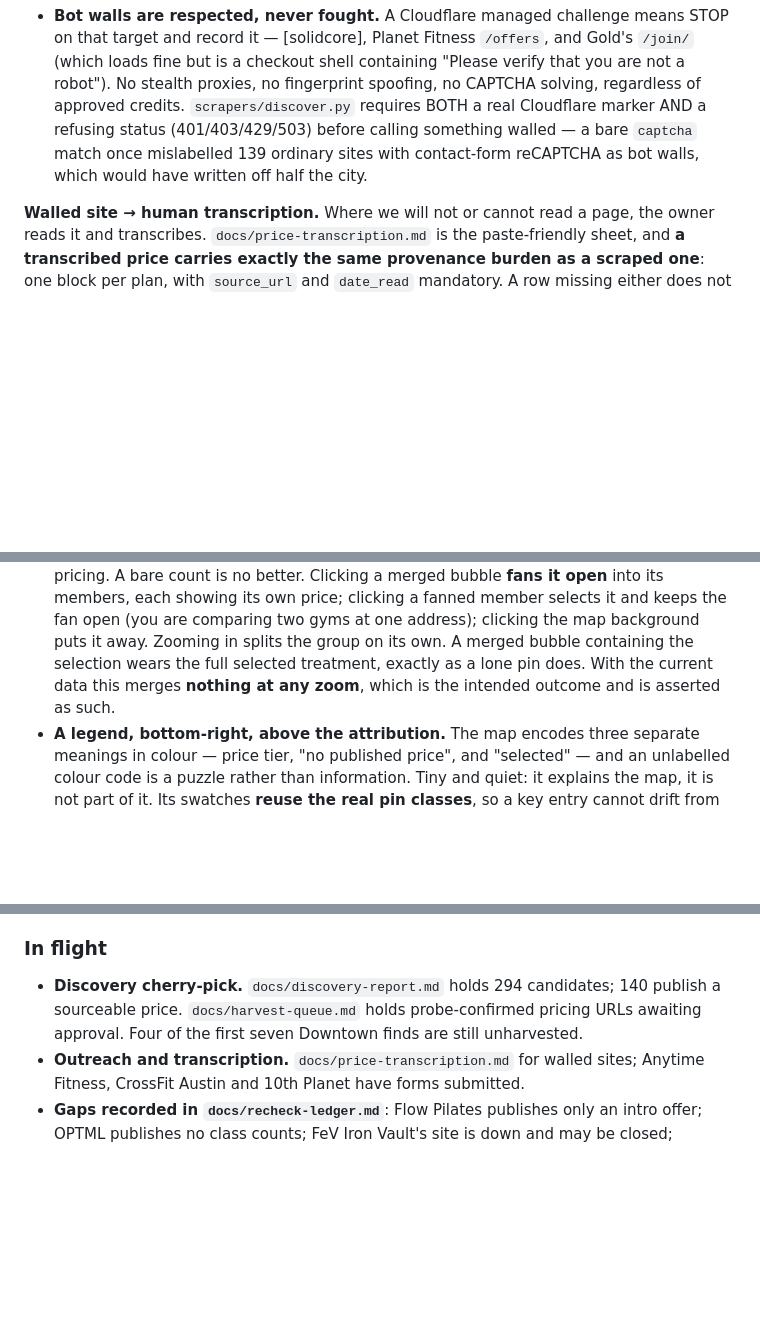
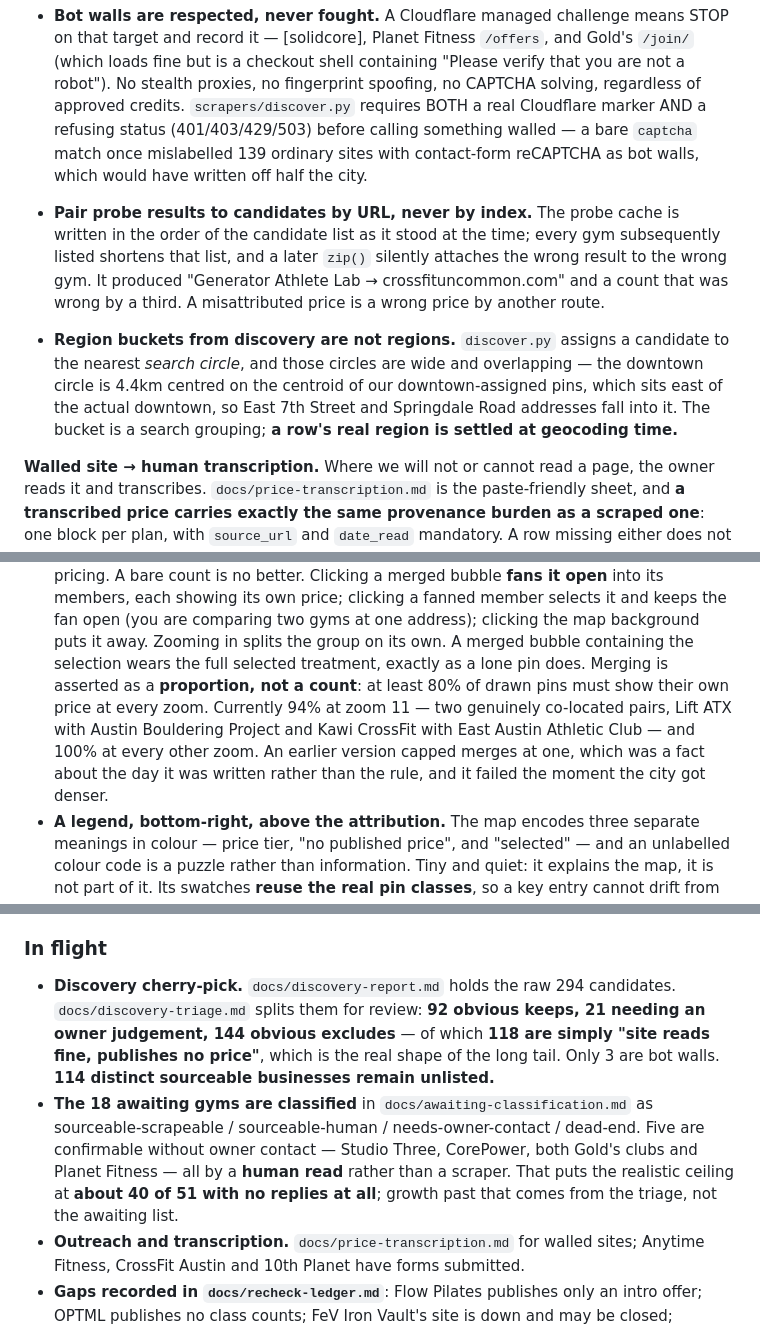
Before and after one commit to NoobBuilding/austingymprices, a Markdown page: CLAUDE.md, 3 parts joined by grey strips. Rendered like a GitHub page; blank space fills up the shorter version.

Commit message:
docs: update the context anchor
Brings CLAUDE.md level with the last three commits.

- Ledger 49/31 -> 51/35, and §1 now records the two owner-approved exclusions
  (FeV Iron Vault gone dark, Rumble outside every region circle) alongside the
  pre-opening and pure-PT precedents.
- §9 in-flight replaces a wrong claim of mine ("four of the first seven Downtown
  finds are still unharvested" — all seven were harvested) with the triage
  numbers: 92 keeps, 21 judgement calls, 144 excludes, 118 of which are simply
  sites that publish no price. 114 distinct sourceable businesses remain
  unlisted, and the realistic ceiling without a single reply is about 40 of 51.
- §6 gains two lessons that are wrong-number risks by another route: pair probe
  results to candidates by URL and never by index, because the cache drifts as
  gyms get listed and a zip() misattributes results silently; and discovery
  region buckets are search groupings, not regions — the downtown circle is
  4.4km centred east of downtown, so a row's real region is settled at
  geocoding time.
- The map contract now states the merge rule as a proportion (>=80% of pins
  showing their own price at every zoom) rather than the old count-of-one, with
  the reason the count was wrong.
- §7 lists the two new review documents.

Co-Authored-By: Claude Opus 5 (1M context) <noreply@anthropic.com>

```diff
--- a/CLAUDE.md
+++ b/CLAUDE.md
@@ -520,6 +526,17 @@ OpenGraph tags. Gym pages are the long-tail acquisition strategy — treat them
   match once mislabelled 139 ordinary sites with contact-form reCAPTCHA as bot walls,
   which would have written off half the city.
 
+- **Pair probe results to candidates by URL, never by index.** The probe cache is written
+  in the order of the candidate list as it stood at the time; every gym subsequently
+  listed shortens that list, and a later `zip()` silently attaches the wrong result to the
+  wrong gym. It produced "Generator Athlete Lab → crossfituncommon.com" and a count that
+  was wrong by a third. A misattributed price is a wrong price by another route.
+- **Region buckets from discovery are not regions.** `discover.py` assigns a candidate to
+  the nearest *search circle*, and those circles are wide and overlapping — the downtown
+  circle is 4.4km centred on the centroid of our downtown-assigned pins, which sits east
+  of the actual downtown, so East 7th Street and Springdale Road addresses fall into it.
+  The bucket is a search grouping; **a row's real region is settled at geocoding time.**
+
 **Walled site → human transcription.** Where we will not or cannot read a page, the owner
 reads it and transcribes. `docs/price-transcription.md` is the paste-friendly sheet, and
 **a transcribed price carries exactly the same provenance burden as a scraped one**: one
@@ -778,8 +797,13 @@ share a mechanism.
      are comparing two gyms at one address); clicking the map background puts it
      away. Zooming in splits the group on its own. A merged bubble containing the
      selection wears the full selected treatment, exactly as a lone pin does.
-     With the current data this merges **nothing at any zoom**, which is the
-     intended outcome and is asserted as such.
+     Merging is asserted as a **proportion, not a count**: at least 80% of drawn
+     pins must show their own price at every zoom. Currently 94% at zoom 11 —
+     two genuinely co-located pairs, Lift ATX with Austin Bouldering Project and
+     Kawi CrossFit with East Austin Athletic Club — and 100% at every other zoom.
+     An earlier version capped merges at one, which was a fact about the day it
+     was written rather than the rule, and it failed the moment the city got
+     denser.
    - **A legend, bottom-right, above the attribution.** The map encodes three
      separate meanings in colour — price tier, "no published price", and
      "selected" — and an unlabelled colour code is a puzzle rather than
@@ -824,9 +848,17 @@ share a mechanism.
      do not get to set the frame.
 ### In flight
 
-- **Discovery cherry-pick.** `docs/discovery-report.md` holds 294 candidates; 140 publish
-  a sourceable price. `docs/harvest-queue.md` holds probe-confirmed pricing URLs awaiting
-  approval. Four of the first seven Downtown finds are still unharvested.
+- **Discovery cherry-pick.** `docs/discovery-report.md` holds the raw 294 candidates.
+  `docs/discovery-triage.md` splits them for review: **92 obvious keeps, 21 needing an
+  owner judgement, 144 obvious excludes** — of which **118 are simply "site reads fine,
+  publishes no price"**, which is the real shape of the long tail. Only 3 are bot walls.
+  **114 distinct sourceable businesses remain unlisted.**
+- **The 18 awaiting gyms are classified** in `docs/awaiting-classification.md` as
+  sourceable-scrapeable / sourceable-human / needs-owner-contact / dead-end. Five are
+  confirmable without owner contact — Studio Three, CorePower, both Gold's clubs and
+  Planet Fitness — all by a **human read** rather than a scraper. That puts the realistic
+  ceiling at **about 40 of 51 with no replies at all**; growth past that comes from the
+  triage, not the awaiting list.
 - **Outreach and transcription.** `docs/price-transcription.md` for walled sites;
   Anytime Fitness, CrossFit Austin and 10th Planet have forms submitted.
 - **Gaps recorded in `docs/recheck-ledger.md`**: Flow Pilates publishes only an intro
```
Also changed, not shown: other parts of CLAUDE.md (+11 -3 lines).
